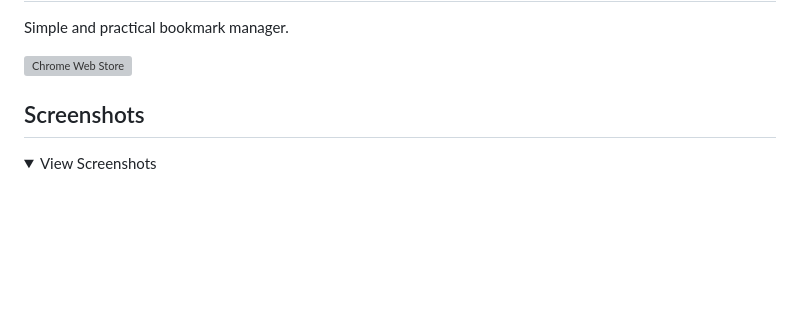
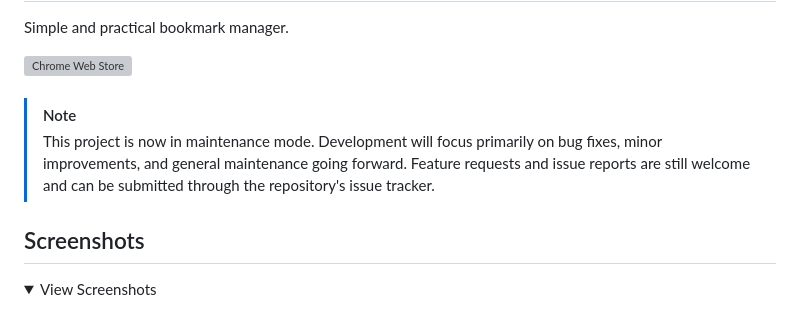
Before and after one commit to bakinazik/markleaf, a Markdown page: README.md, the part around the change. GitHub-like rendering; folded sections open; blank space fills up the shorter version; grey boxes are pictures that could not be loaded.

Commit message:
docs: add maintenance mode notice
Added maintenance mode notice to README.

```diff
--- a/README.md
+++ b/README.md
@@ -6,6 +6,11 @@ Simple and practical bookmark manager.
 <a href="https://chromewebstore.google.com/detail/markleaf-bookmark-manager/oicclpmppdfmaplopjgjjmdnkeolmamg">
       <img width="206" src="https://github.com/user-attachments/assets/d027e2b0-e4c2-4f36-98ce-84e7c18f7db5" alt="Chrome Web Store" />
 </a>
+<br>
+<br>
+
+> [!NOTE]
+> This project is now in maintenance mode. Development will focus primarily on bug fixes, minor improvements, and general maintenance going forward. Feature requests and issue reports are still welcome and can be submitted through the repository's issue tracker.
 
 
 ## Screenshots
```
